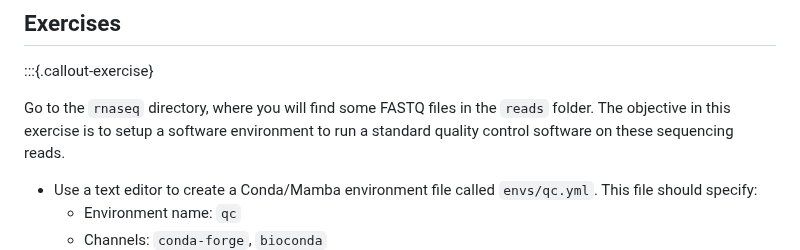
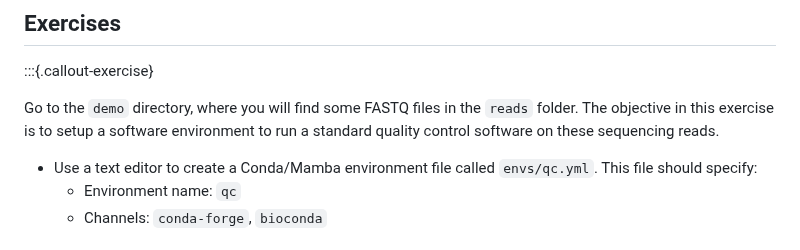
Before and after one commit to cambiotraining/bioinformatics-software-pipelines, a Markdown page: materials/01-package_managers.md, the part around the change. Drawn GitHub-style.

Commit message:
update working directory

```diff
--- a/materials/01-package_managers.md
+++ b/materials/01-package_managers.md
@@ -273,7 +273,7 @@ You can find a (checklist)[https://www.anaconda.com/blog/using-pip-in-a-conda-en
 
 :::{.callout-exercise}
 
-Go to the `rnaseq` directory, where you will find some FASTQ files in the `reads` folder.
+Go to the `demo` directory, where you will find some FASTQ files in the `reads` folder.
 The objective in this exercise is to setup a software environment to run a standard quality control software on these sequencing reads.
 
 - Use a text editor to create a Conda/Mamba environment file called `envs/qc.yml`. This file should specify:
```
